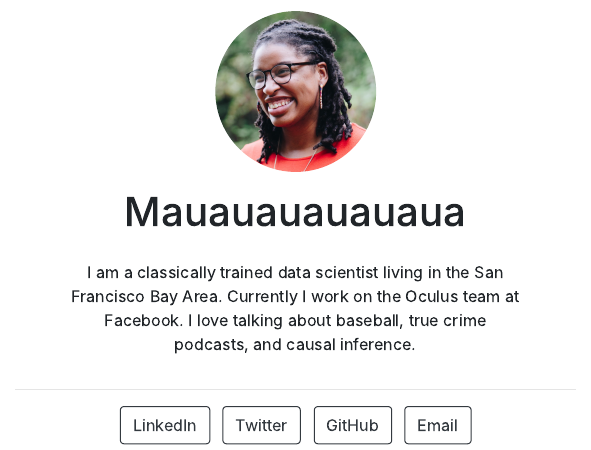
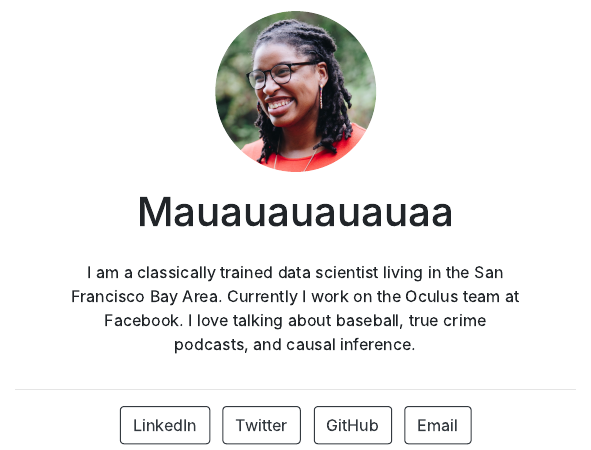
Before and after one commit to naielisha/naielisha.github.io, an R Markdown document (index.Rmd): the page in a window 1100 px wide, from 210 px down. The pictures show the output file index.html that the author committed with the source, opened offline.

Commit message:
Initial commit

```diff
--- a/index.Rmd
+++ b/index.Rmd
@@ -1,5 +1,5 @@
 ---
-title: "Mauauauauauaua"
+title: "Mauauauauauaa"
 image: "tobi.jpg"
 links:
   - label: LinkedIn
```
Also changed, not shown: index.html.
